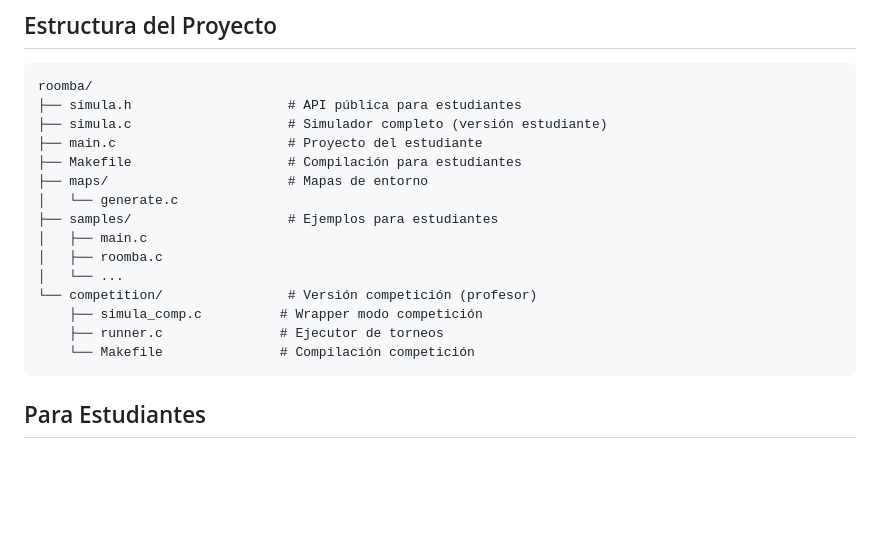
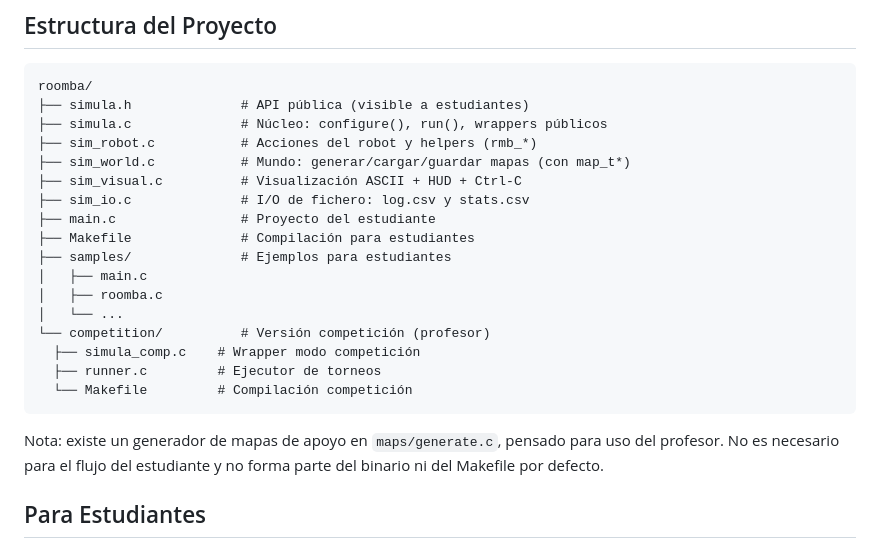
Before and after one commit to mrebollo/roomba, a Markdown page: README_REFACTORING.md, the part around one of its changes. Drawn GitHub-style; blank space fills up the shorter version.

````diff
--- a/README_REFACTORING.md
+++ b/README_REFACTORING.md
@@ -4,21 +4,25 @@
 
 ```
 roomba/
-├── simula.h                    # API pública para estudiantes
-├── simula.c                    # Simulador completo (versión estudiante)
-├── main.c                      # Proyecto del estudiante
-├── Makefile                    # Compilación para estudiantes
-├── maps/                       # Mapas de entorno
-│   └── generate.c
-├── samples/                    # Ejemplos para estudiantes
+├── simula.h              # API pública (visible a estudiantes)
+├── simula.c              # Núcleo: configure(), run(), wrappers públicos
+├── sim_robot.c           # Acciones del robot y helpers (rmb_*)
+├── sim_world.c           # Mundo: generar/cargar/guardar mapas (con map_t*)
+├── sim_visual.c          # Visualización ASCII + HUD + Ctrl-C
+├── sim_io.c              # I/O de fichero: log.csv y stats.csv
+├── main.c                # Proyecto del estudiante
+├── Makefile              # Compilación para estudiantes
+├── samples/              # Ejemplos para estudiantes
 │   ├── main.c
 │   ├── roomba.c
 │   └── ...
-└── competition/                # Versión competición (profesor)
-    ├── simula_comp.c          # Wrapper modo competición
-    ├── runner.c               # Ejecutor de torneos
-    └── Makefile               # Compilación competición
+└── competition/          # Versión competición (profesor)
+  ├── simula_comp.c    # Wrapper modo competición
+  ├── runner.c         # Ejecutor de torneos
+  └── Makefile         # Compilación competición
 ```
+
+Nota: existe un generador de mapas de apoyo en `maps/generate.c`, pensado para uso del profesor. No es necesario para el flujo del estudiante y no forma parte del binario ni del Makefile por defecto.
 
 ## Para Estudiantes
 
````
Also changed, not shown: other parts of README_REFACTORING.md (+28 -7 lines).
